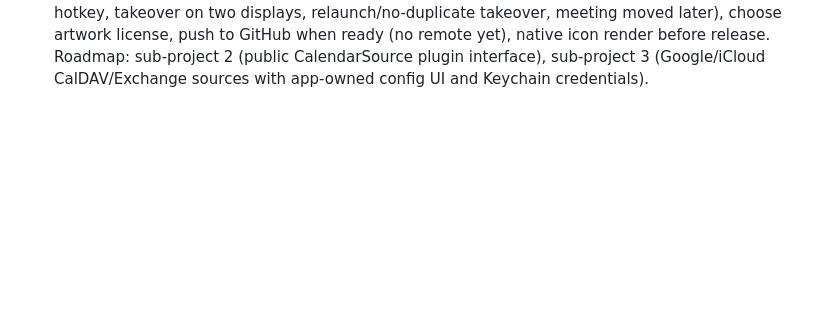
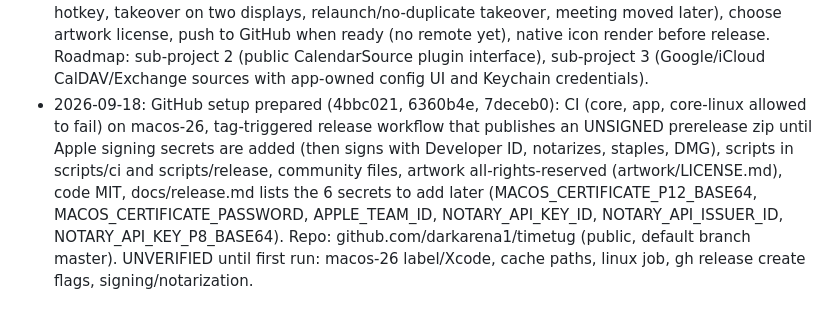
Before and after one commit to darkarena1/timetug, a Markdown page: docs/PROGRESS.md, the part around the change. Drawn GitHub-style; blank space fills up the shorter version.

Commit message:
docs: log GitHub setup
Co-Authored-By: Claude Sonnet 5 <noreply@anthropic.com>

```diff
--- a/docs/PROGRESS.md
+++ b/docs/PROGRESS.md
@@ -57,3 +57,4 @@ Branch: `feature/core-app`. To resume: read this file and `git log`, then contin
 - 2026-09-18: duplicate takeover fix (26e7704, ADR 0006): investigation found 5 causes (in-memory-only ledger reset on every relaunch [user says it happened right after launch], no fire-time re-validation, fragile eventIdentifier-based identity, second takeover replacing a visible one, in-progress meetings firing on cold launch). Fixes: TakeoverLedger is Codable, dual-key (id + contentKey), persisted by LedgerStore at ~/Library/Application Support/TimeTug/takeover-ledger.json, pruned at launch and every refresh (ended, 7-day TTL, 2000-entry cap); TakeoverGuard re-checks at fire time (notInSnapshot, ended, noLongerQualifies, alreadyFired, overlayVisible queue-not-drop); meetings that started >120s before launch are acknowledged on the first refresh; every decision logged via os.Logger (subsystem com.timetug.app, category takeover; titles private). Core 106 tests, app 102. UNVERIFIED in the real app: relaunch behavior, log output, EventKit id changes. Also committed Xcode's empty 3x asset slots separately. Merged to master locally.
 - 2026-09-18: takeover screen redesign (8d4ce31): blurred navy backdrop (NSVisualEffectView + tint; solid under Reduce Transparency), puppy hero (AboutHero), big countdown numeral (calm >60s, orange <=60s with pulse unless Reduce Motion, 'Starting now', red-orange 'Started N min ago'), title + details line (time range, calendar, N people), big Join capsule, Snooze menu (1/5/10), quiet Dismiss, keyboard Return/Esc/1/5/0 with hint line, VoiceOver announcement + initial focus, secondary displays mirror puppy mark + countdown + title; pure TakeoverText logic (16 tests). App 118 tests, Core 106. UNVERIFIED (needs user, Test tug on two displays): real blur, fade/pulse, focus and VoiceOver, shortcuts in a live window, Snooze menu look (tiny edge artifact on the capsule in the render), multi-display. Possible tweak: content looks small on 1920 wide displays (scale up). Merged to master locally.
 - 2026-09-18: USER CLOSED the About issue (it was the window-behind-Xcode problem, fixed and confirmed). Open items now: user to run docs/manual-tests/macos-checklist.md (popup glass look, hotkey, takeover on two displays, relaunch/no-duplicate takeover, meeting moved later), choose artwork license, push to GitHub when ready (no remote yet), native icon render before release. Roadmap: sub-project 2 (public CalendarSource plugin interface), sub-project 3 (Google/iCloud CalDAV/Exchange sources with app-owned config UI and Keychain credentials).
+- 2026-09-18: GitHub setup prepared (4bbc021, 6360b4e, 7deceb0): CI (core, app, core-linux allowed to fail) on macos-26, tag-triggered release workflow that publishes an UNSIGNED prerelease zip until Apple signing secrets are added (then signs with Developer ID, notarizes, staples, DMG), scripts in scripts/ci and scripts/release, community files, artwork all-rights-reserved (artwork/LICENSE.md), code MIT, docs/release.md lists the 6 secrets to add later (MACOS_CERTIFICATE_P12_BASE64, MACOS_CERTIFICATE_PASSWORD, APPLE_TEAM_ID, NOTARY_API_KEY_ID, NOTARY_API_ISSUER_ID, NOTARY_API_KEY_P8_BASE64). Repo: github.com/darkarena1/timetug (public, default branch master). UNVERIFIED until first run: macos-26 label/Xcode, cache paths, linux job, gh release create flags, signing/notarization.
```
